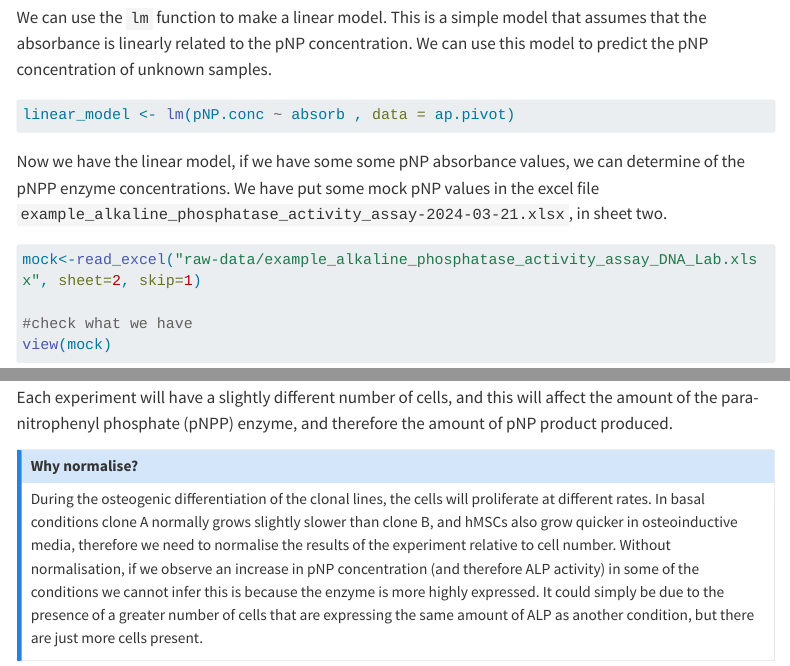
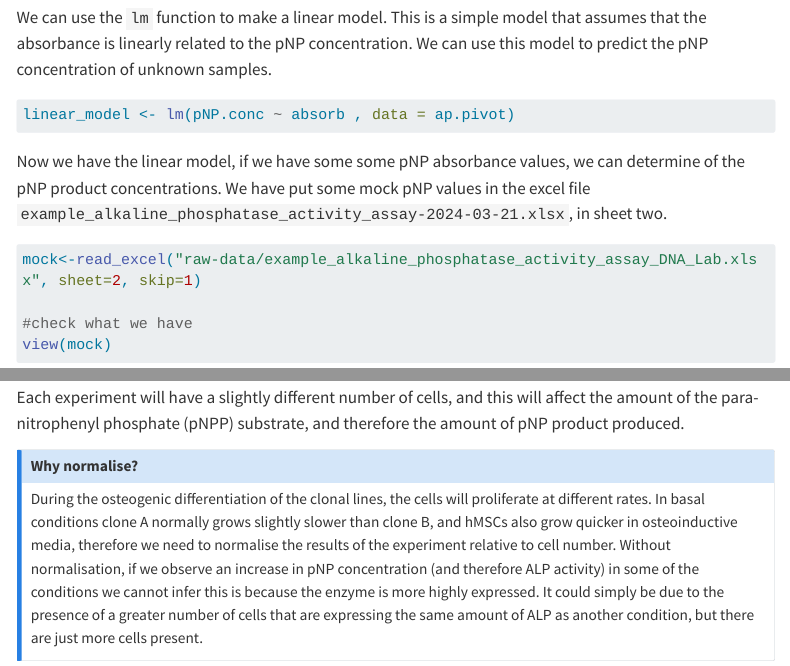
Before and after one commit to djeffares/BIO66I, a Quarto document (workshop4.qmd): the page in a window 1100 px wide, from 4810 px down, and a second part further down, joined at a grey line. Rendered offline with R 4.5, knitr and Pandoc in place of Quarto, with nearby package versions; menus at the side of the page are left out; long lines of code are wrapped.

Commit message:
typos in w4

````diff
--- a/workshop4.qmd
+++ b/workshop4.qmd
@@ -210,7 +210,7 @@ We can use the `lm` function to make a linear model. This is a simple model that
 linear_model <- lm(pNP.conc ~ absorb , data = ap.pivot)
 ```
 
-Now we have the linear model, if we have some some pNP absorbance values, we can determine of the pNPP enzyme concentrations. We have put some mock pNP values in the excel file `example_alkaline_phosphatase_activity_assay-2024-03-21.xlsx`, in sheet two.
+Now we have the linear model, if we have some some pNP absorbance values, we can determine of the pNP product concentrations. We have put some mock pNP values in the excel file `example_alkaline_phosphatase_activity_assay-2024-03-21.xlsx`, in sheet two.
 
 ```{r}
 #| echo: true
@@ -267,7 +267,7 @@ save.image("BIO00066I-workshop4-2025-03-21.Rda")
 
 ## Normalise pNP concentrations
 
-Each experiment will have a slightly different number of cells, and this will affect the amount of the para-nitrophenyl phosphate (pNPP) enzyme, and therefore the amount of pNP product produced.
+Each experiment will have a slightly different number of cells, and this will affect the amount of the para-nitrophenyl phosphate (pNPP) substrate, and therefore the amount of pNP product produced.
 
 :::callout-note
 # Why normalise?
````
Also changed, not shown: docs/search.json, workshop4.qmd (1 more changed lines), 3 other files.
